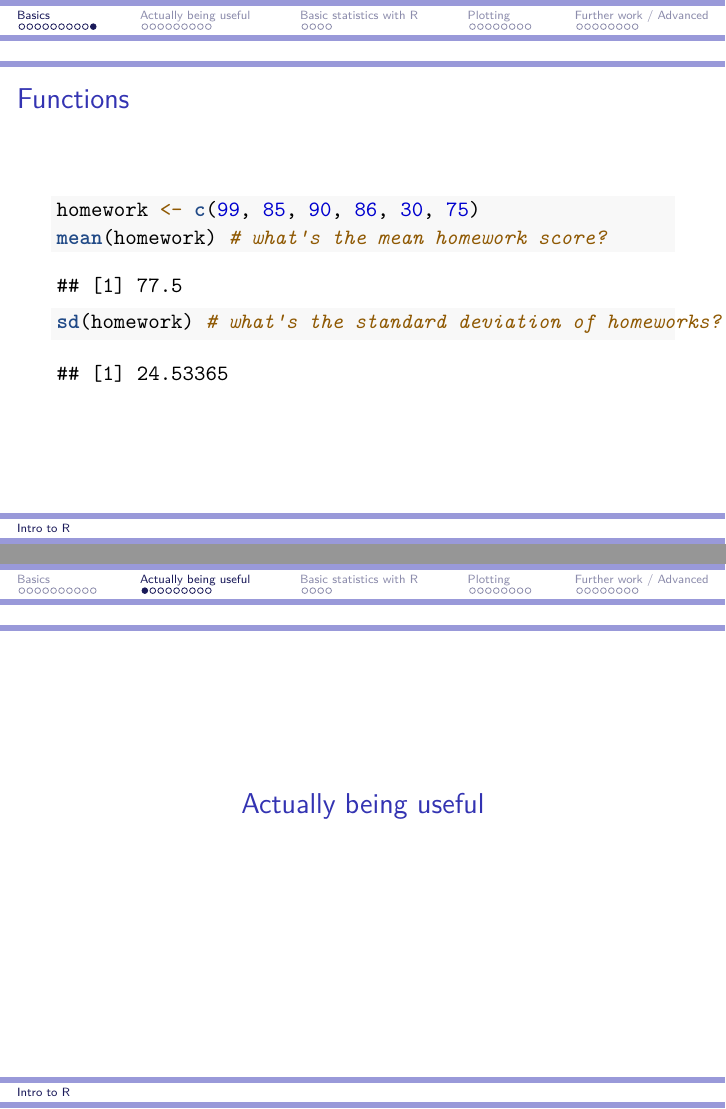
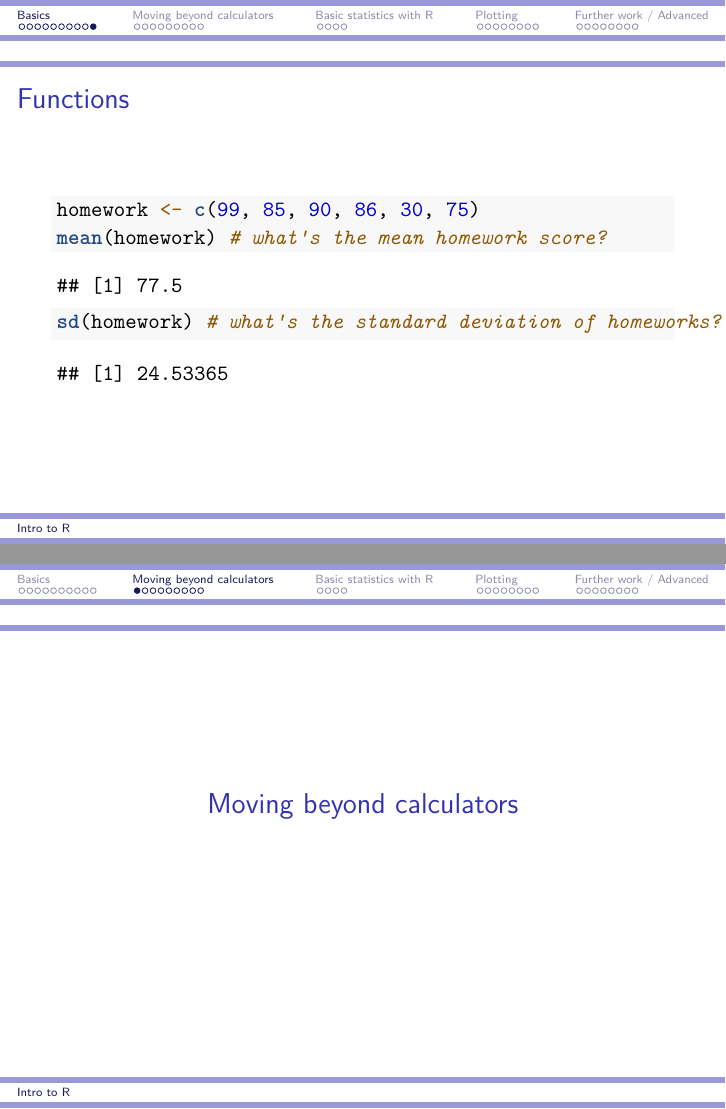
Before and after one commit to jacobcvt12/bcmbR, an R Markdown document (lecture.Rmd): pages 12 and 13 of 41, joined at a grey line. Rendered offline with R 4.5, knitr and Pandoc, then LaTeX, with nearby package versions; some code elsewhere in the file could not run offline.

Commit message:
Rename section

````diff
--- a/lecture.Rmd
+++ b/lecture.Rmd
@@ -115,7 +115,7 @@ mean(homework) # what's the mean homework score?
 sd(homework) # what's the standard deviation of homeworks?
 ```
 
-# Actually being useful
+# Moving beyond calculators
 
 ## Reading in Data
 
````
